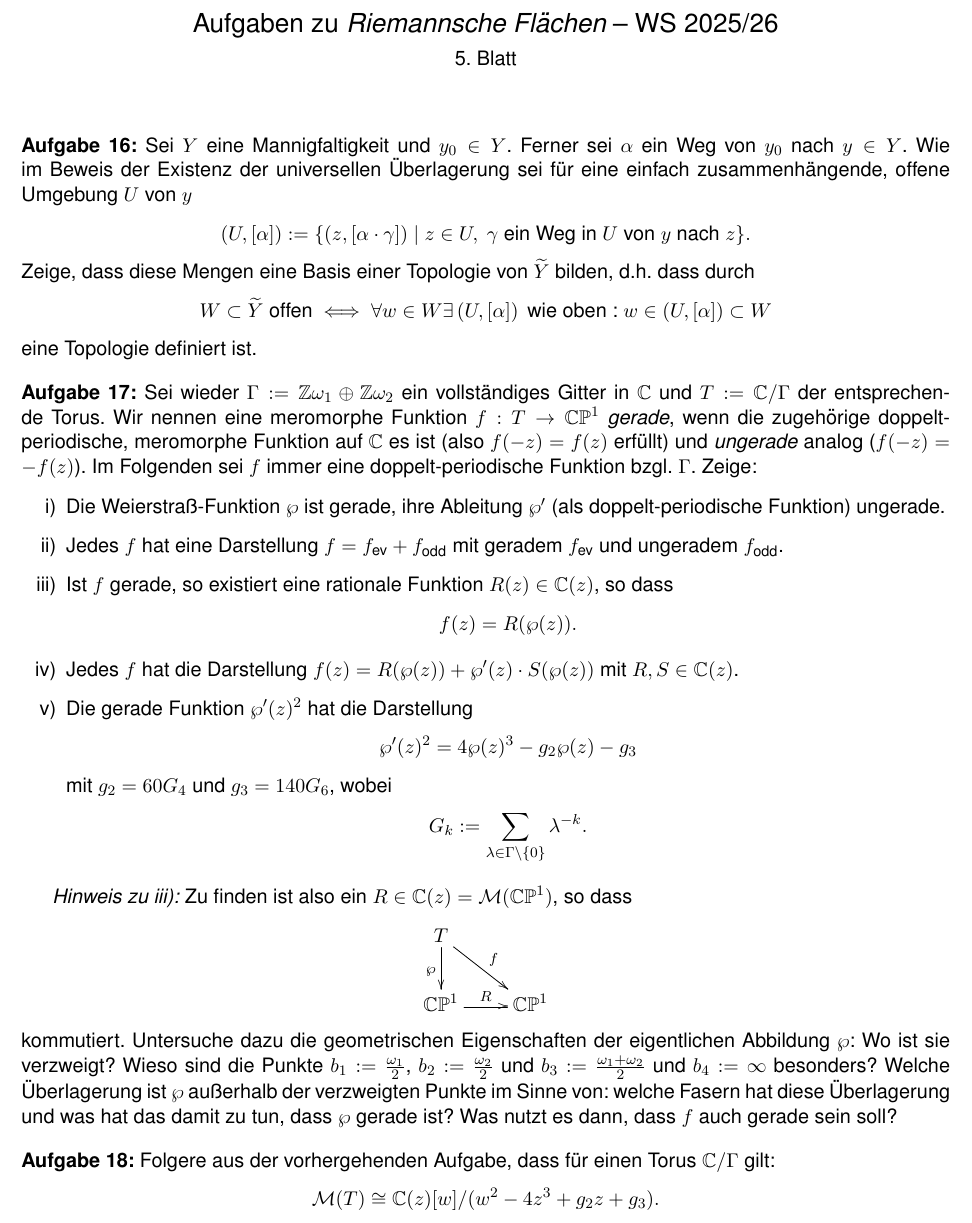
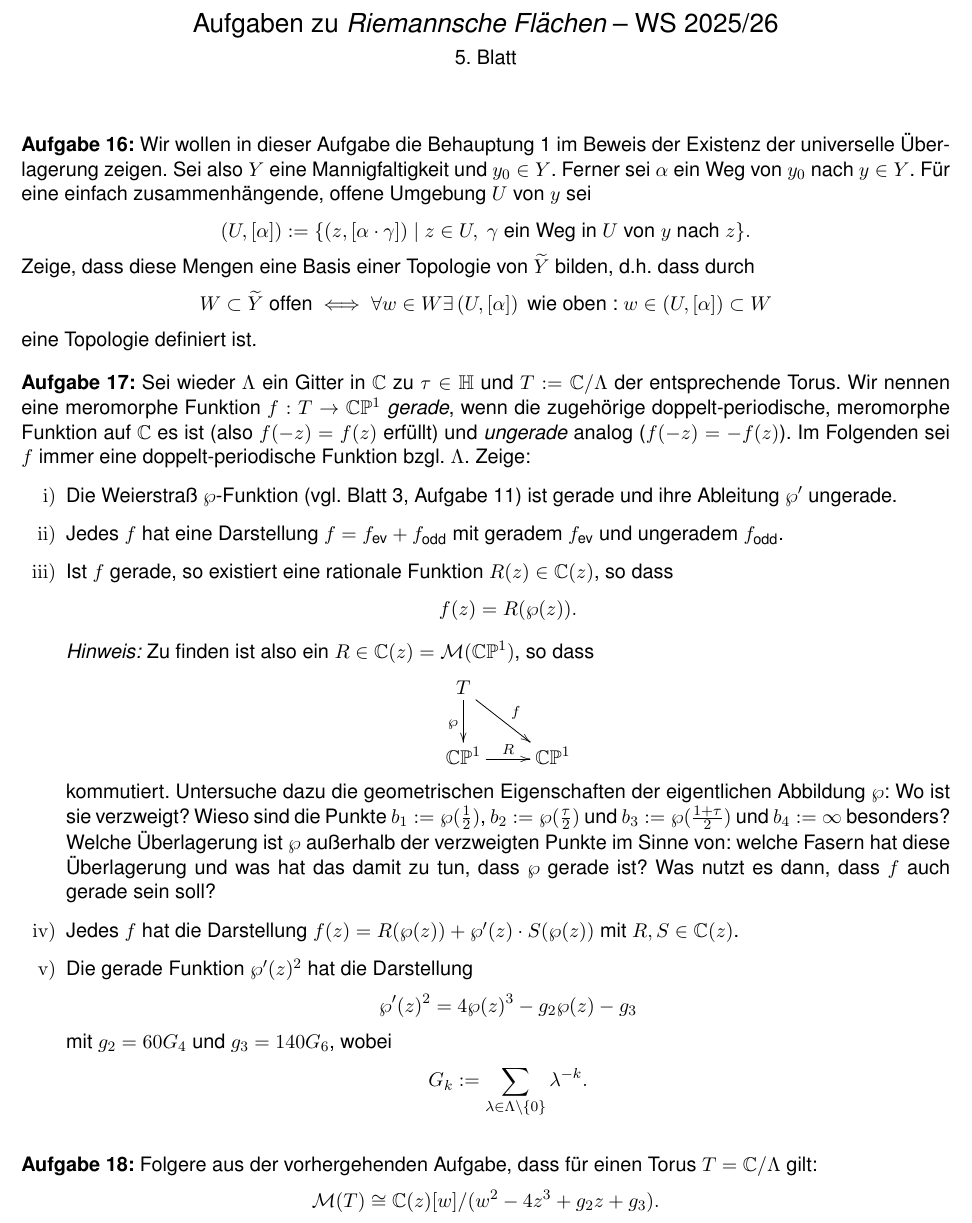
Before and after one commit to btom1994/RF_excersises, a LaTeX document (Übungsblätter_neu/Blatt05/Blatt05.tex): part of the page, cut so that both start at the same text. Compiled offline with pdfLaTeX.

Commit message:
Blatt 05 angepasst

```diff
--- a/Übungsblätter_neu/Blatt05/Blatt05.tex
+++ b/Übungsblätter_neu/Blatt05/Blatt05.tex
@@ -113,7 +113,7 @@
 
 \vspace*{1cm}
 
-\Aufg Sei $Y$ eine Mannigfaltigkeit und $y_0 \in Y$. Ferner sei $\alpha$ ein Weg von $y_0$ nach $y \in Y$. Wie im Beweis der Existenz der universellen Überlagerung sei für eine einfach zusammenhängende, offene Umgebung $U$ von $y$
+\Aufg Wir wollen in dieser Aufgabe die Behauptung 1 im Beweis der Existenz der universelle  Überlagerung zeigen. Sei also $Y$ eine Mannigfaltigkeit und $y_0 \in Y$. Ferner sei $\alpha$ ein Weg von $y_0$ nach $y \in Y$. Für eine einfach zusammenhängende, offene Umgebung $U$ von $y$ sei
 \[
 \left(U, [\alpha] \right) := \{ (z, [\alpha \cdot \gamma]) \mid z \in U, \ \gamma \text{ ein Weg in } U \text{ von } y \text{ nach } z \}.
 \]
@@ -125,38 +125,44 @@ eine Topologie definiert ist.
 
 \medskip
 
-\Aufg Sei wieder $\Gamma := \mathbb{Z}\omega_1 \oplus \mathbb{Z}\omega_2$ ein vollständiges Gitter in $\mathbb{C}$ und $T := \mathbb{C}/\Gamma$ der entsprechende Torus. Wir nennen eine meromorphe Funktion $f : T \to \mathbb{C}\mathbb{P}^1$ \emph{gerade}, wenn die zugehörige doppelt-periodische, meromorphe Funktion auf $\mathbb{C}$ es ist (also $f(-z) = f(z)$ erfüllt) und \emph{ungerade} analog ($f(-z) = -f(z)$). Im Folgenden sei $f$ immer eine doppelt-periodische Funktion bzgl. $\Gamma$. Zeige:
+\Aufg Sei wieder $\Lambda$ ein Gitter in $\mathbb{C}$ zu $\tau\in \mathbb{H}$ und $T := \mathbb{C}/\Lambda$ der entsprechende Torus. Wir nennen eine meromorphe Funktion $f : T \to \mathbb{C}\mathbb{P}^1$ \emph{gerade}, wenn die zugehörige doppelt-periodische, meromorphe Funktion auf $\mathbb{C}$ es ist (also $f(-z) = f(z)$ erfüllt) und \emph{ungerade} analog ($f(-z) = -f(z)$). Im Folgenden sei $f$ immer eine doppelt-periodische Funktion bzgl. $\Lambda$. Zeige:
 
 \begin{enumerate}
-	\item[i)] Die Weierstraß-Funktion $\wp$ ist gerade, ihre Ableitung $\wp'$ (als doppelt-periodische Funktion) ungerade.
-	\item[ii)] Jedes $f$ hat eine Darstellung $f = f_{\text{ev}} + f_{\text{odd}}$ mit geradem $f_{\text{ev}}$ und ungeradem $f_{\text{odd}}$.
-	\item[iii)] Ist $f$ gerade, so existiert eine rationale Funktion $R(z) \in \mathbb{C}(z)$, so dass
+	\item Die Weierstraß $\wp$-Funktion (vgl. Blatt 3, Aufgabe 11) ist gerade und ihre Ableitung $\wp'$ ungerade.
+
+	\item Jedes $f$ hat eine Darstellung $f = f_{\text{ev}} + f_{\text{odd}}$ mit geradem $f_{\text{ev}}$ und ungeradem $f_{\text{odd}}$.
+
+	\item Ist $f$ gerade, so existiert eine rationale Funktion $R(z) \in \mathbb{C}(z)$, so dass
 	\[
 	f(z) = R(\wp(z)).
 	\]
-	\item[iv)] Jedes $f$ hat die Darstellung $f(z) = R(\wp(z)) + \wp'(z) \cdot S(\wp(z))$ mit $R, S \in \mathbb{C}(z)$.
-	\item[v)] Die gerade Funktion $\wp'(z)^2$ hat die Darstellung
+
+	\emph{Hinweis:} Zu finden ist also ein $R \in \mathbb{C}(z) = \mathcal{M}(\mathbb{CP}^1)$, so dass
+	\[
+	\xymatrix{
+		T \ar[d]_{\wp}  \ar[dr]^{f} & \\
+		\mathbb{CP}^1 \ar[r]^{R} & \mathbb{CP}^1
+	}
+	\]
+	kommutiert. Untersuche dazu die geometrischen Eigenschaften der eigentlichen Abbildung $\wp$: Wo ist sie verzweigt? Wieso sind die Punkte $b_1 :=\wp( \tfrac{1}{2})$, $b_2 := \wp(\tfrac{\tau}{2})$ und $b_3 := \wp(\tfrac{1+\tau}{2})$ und $b_4 := \infty$ besonders? Welche Überlagerung ist $\wp$ außerhalb der verzweigten Punkte im Sinne von: welche Fasern hat diese Überlagerung und was hat das damit zu tun, dass $\wp$ gerade ist? Was nutzt es dann, dass $f$ auch gerade sein soll?
+
+	\item Jedes $f$ hat die Darstellung $f(z) = R(\wp(z)) + \wp'(z) \cdot S(\wp(z))$ mit $R, S \in \mathbb{C}(z)$.
+
+	\item Die gerade Funktion $\wp'(z)^2$ hat die Darstellung
 	\[
 	\wp'(z)^2 = 4\wp(z)^3 - g_2 \wp(z) - g_3
 	\]
 	mit $g_2 = 60 G_4$ und $g_3 = 140 G_6$, wobei
 	\[
-	G_k := \sum_{\lambda \in \Gamma \setminus \{0\}} \lambda^{-k}.
+	G_k := \sum_{\lambda \in \Lambda \setminus \{0\}} \lambda^{-k}.
 	\]
 \end{enumerate}
 
-\textit{Hinweis zu iii):} Zu finden ist also ein $R \in \mathbb{C}(z) = \mathcal{M}(\mathbb{CP}^1)$, so dass
-\[
-\xymatrix{
-	T \ar[d]_{\wp}  \ar[dr]^{f} & \\
-	\mathbb{CP}^1 \ar[r]^{R} & \mathbb{CP}^1
-}
-\]
-kommutiert. Untersuche dazu die geometrischen Eigenschaften der eigentlichen Abbildung $\wp$: Wo ist sie verzweigt? Wieso sind die Punkte $b_1 := \tfrac{\omega_1}{2}$, $b_2 := \tfrac{\omega_2}{2}$ und $b_3 := \tfrac{\omega_1+\omega_2}{2}$ und $b_4 := \infty$ besonders? Welche Überlagerung ist $\wp$ außerhalb der verzweigten Punkte im Sinne von: welche Fasern hat diese Überlagerung und was hat das damit zu tun, dass $\wp$ gerade ist? Was nutzt es dann, dass $f$ auch gerade sein soll?
+
 
 \medskip
 
-\Aufg Folgere aus der vorhergehenden Aufgabe, dass für einen Torus $\mathbb{C}/\Gamma$ gilt:
+\Aufg Folgere aus der vorhergehenden Aufgabe, dass für einen Torus $T=\mathbb{C}/\Lambda$ gilt:
 \[
 \mathcal{M}(T) \cong \mathbb{C}(z)[w] / (w^2 - 4z^3 + g_2z + g_3).
 \]
```
Also changed, not shown: Übungsblätter_neu/Blatt04/Blatt04.tex (+1 -1 lines), Übungsblätter_neu/Blatt04/Blatt04.pdf, Übungsblätter_neu/Blatt05/Blatt05.pdf, 4 other files.
